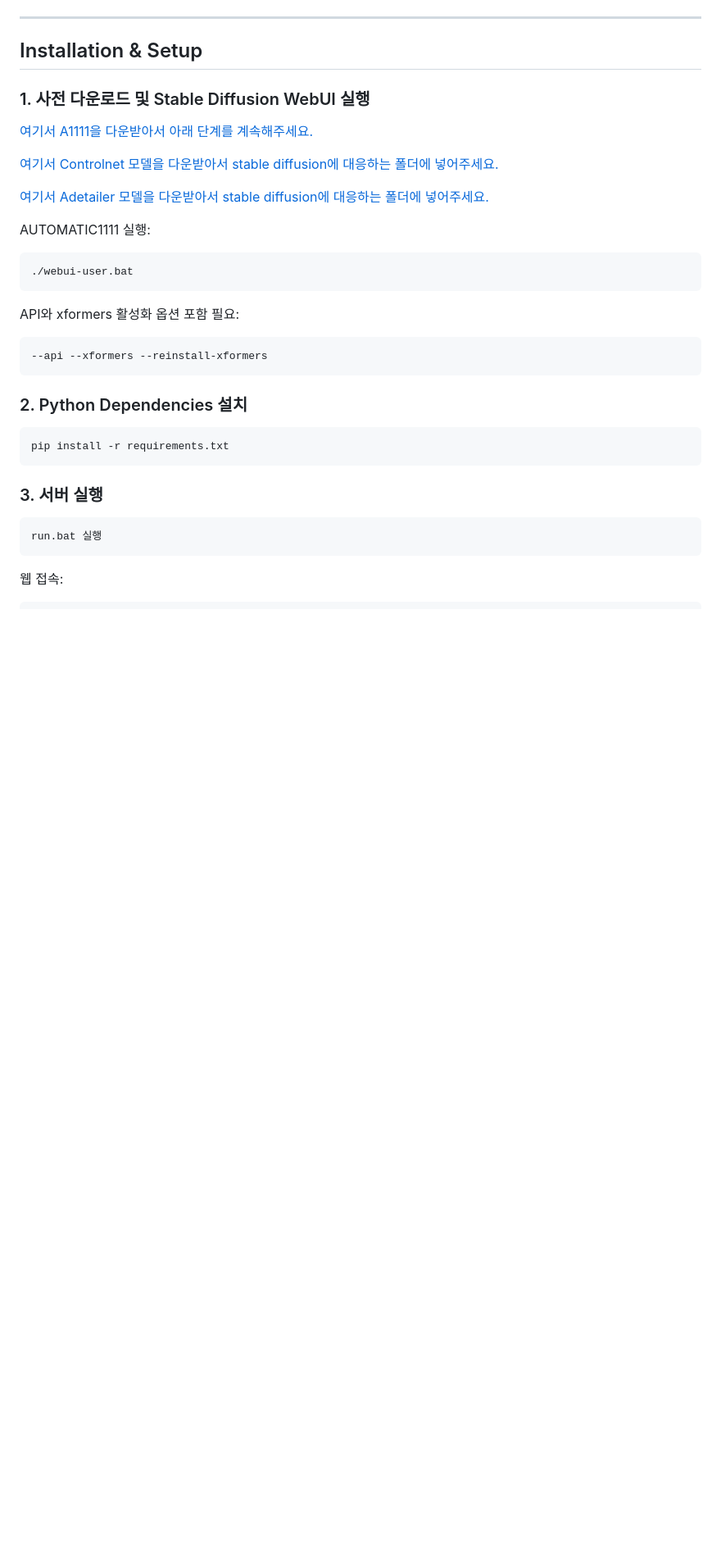
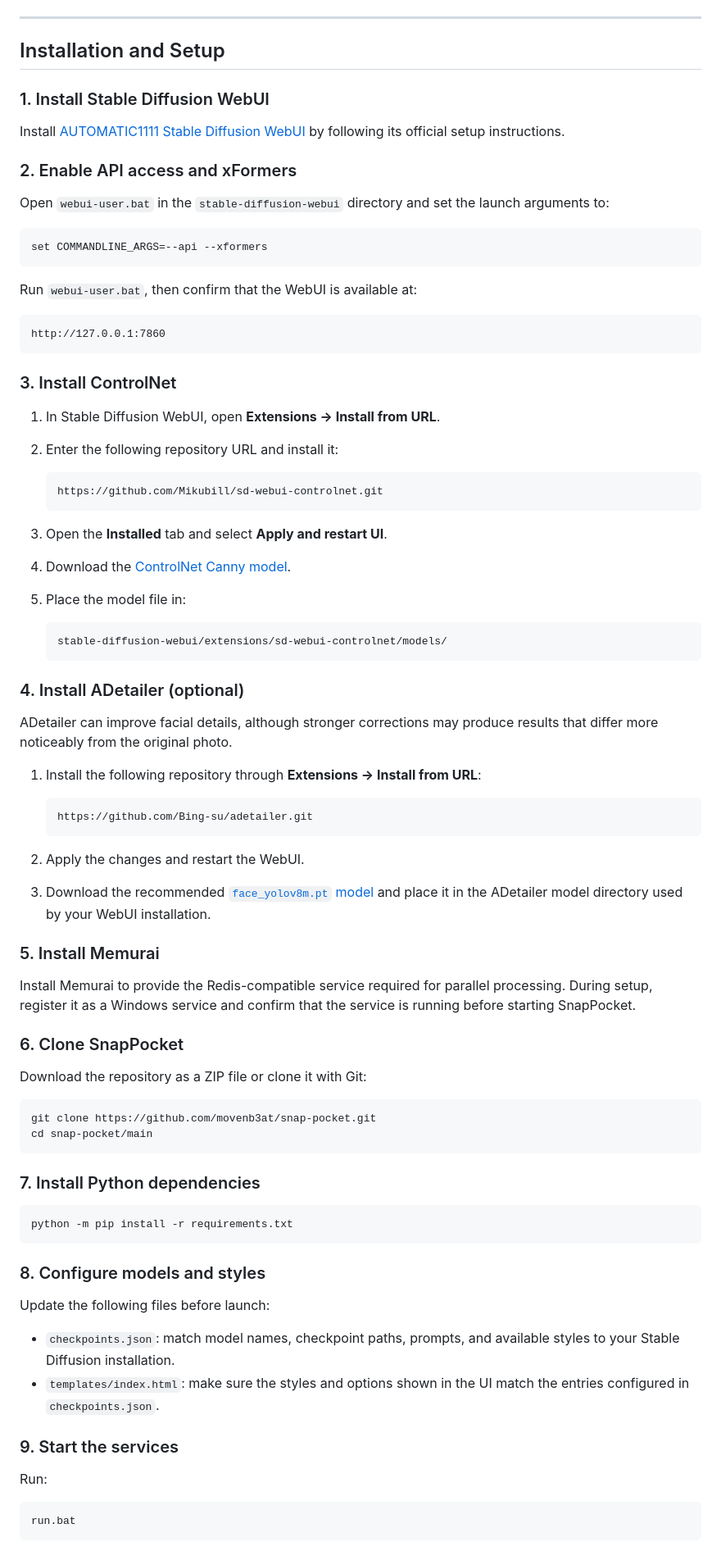
Before and after one commit to movenb3at/snap-pocket, a Markdown page: README.md, the part around one of its changes. Shown at 82% size. Rendered like a GitHub page; blank space fills up the shorter version.

````diff
--- a/README.md
+++ b/README.md
@@ -81,40 +108,86 @@ main/
 
 ---
 
-## Installation & Setup
+## Installation and Setup
 
-### 1. 사전 다운로드 및 Stable Diffusion WebUI 실행
-[여기서 A1111을 다운받아서 아래 단계를 계속해주세요.](https://github.com/AUTOMATIC1111/stable-diffusion-webui)
+### 1. Install Stable Diffusion WebUI
 
-[여기서 Controlnet 모델을 다운받아서 stable diffusion에 대응하는 폴더에 넣어주세요.](https://huggingface.co/lllyasviel/sd-controlnet-canny/blob/main/diffusion_pytorch_model.safetensors)
+Install [AUTOMATIC1111 Stable Diffusion WebUI](https://github.com/AUTOMATIC1111/stable-diffusion-webui) by following its official setup instructions.
 
-[여기서 Adetailer 모델을 다운받아서 stable diffusion에 대응하는 폴더에 넣어주세요.](https://huggingface.co/Bingsu/adetailer/blob/main/face_yolov8m.pt)
+### 2. Enable API access and xFormers
 
+Open `webui-user.bat` in the `stable-diffusion-webui` directory and set the launch arguments to:
 
-AUTOMATIC1111 실행:
-
-```
-./webui-user.bat
+```bat
+set COMMANDLINE_ARGS=--api --xformers
 ```
 
-API와 xformers 활성화 옵션 포함 필요:
+Run `webui-user.bat`, then confirm that the WebUI is available at:
 
-```
---api --xformers --reinstall-xformers
+```text
+http://127.0.0.1:7860
 ```
 
-### 2. Python Dependencies 설치
+### 3. Install ControlNet
 
-```
-pip install -r requirements.txt
+1. In Stable Diffusion WebUI, open **Extensions → Install from URL**.
+2. Enter the following repository URL and install it:
+
+   ```text
+   https://github.com/Mikubill/sd-webui-controlnet.git
+   ```
+
+3. Open the **Installed** tab and select **Apply and restart UI**.
+4. Download the [ControlNet Canny model](https://huggingface.co/lllyasviel/sd-controlnet-canny/blob/main/diffusion_pytorch_model.safetensors).
+5. Place the model file in:
+
+   ```text
+   stable-diffusion-webui/extensions/sd-webui-controlnet/models/
+   ```
+
+### 4. Install ADetailer (optional)
+
+ADetailer can improve facial details, although stronger corrections may produce results that differ more noticeably from the original photo.
+
+1. Install the following repository through **Extensions → Install from URL**:
+
+   ```text
+   https://github.com/Bing-su/adetailer.git
+   ```
+
+2. Apply the changes and restart the WebUI.
+3. Download the recommended [`face_yolov8m.pt` model](https://huggingface.co/Bingsu/adetailer/blob/main/face_yolov8m.pt) and place it in the ADetailer model directory used by your WebUI installation.
+
+### 5. Install Memurai
+
+Install Memurai to provide the Redis-compatible service required for parallel processing. During setup, register it as a Windows service and confirm that the service is running before starting SnapPocket.
+
+### 6. Clone SnapPocket
+
+Download the repository as a ZIP file or clone it with Git:
+
+```bash
+git clone https://github.com/movenb3at/snap-pocket.git
+cd snap-pocket/main
 ```
 
-### 3. 서버 실행
+### 7. Install Python dependencies
 
-```
-run.bat 실행
+```bash
+python -m pip install -r requirements.txt
 ```
 
-웹 접속:
+### 8. Configure models and styles
 
+Update the following files before launch:
+
+- `checkpoints.json`: match model names, checkpoint paths, prompts, and available styles to your Stable Diffusion installation.
+- `templates/index.html`: make sure the styles and options shown in the UI match the entries configured in `checkpoints.json`.
+
+### 9. Start the services
+
+Run:
+
+```bat
+run.bat
 ```
````
Also changed, not shown: other parts of README.md (+175 -89 lines).
